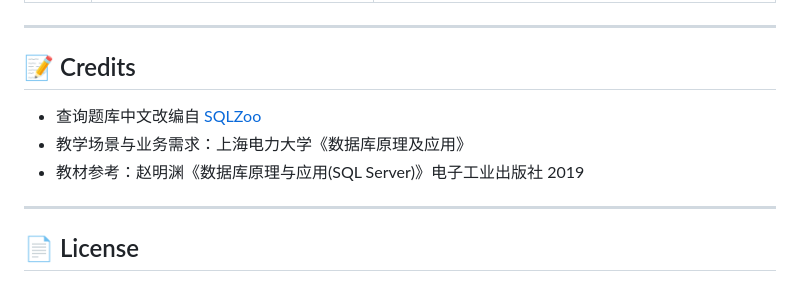
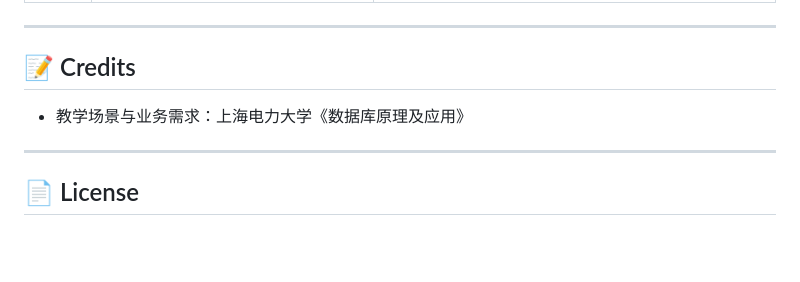
Before and after one commit to adelegirl/sql-lab, a Markdown page: README.md, the part around the change. Drawn GitHub-style; blank space fills up the shorter version.

```diff
--- a/README.md
+++ b/README.md
@@ -116,9 +116,7 @@ AIGC:
 
 ## 📝 Credits
 
-- 查询题库中文改编自 [SQLZoo](https://sqlzoo.net/)
 - 教学场景与业务需求：上海电力大学《数据库原理及应用》
-- 教材参考：赵明渊《数据库原理与应用(SQL Server)》电子工业出版社 2019
 
 ---
 
```
